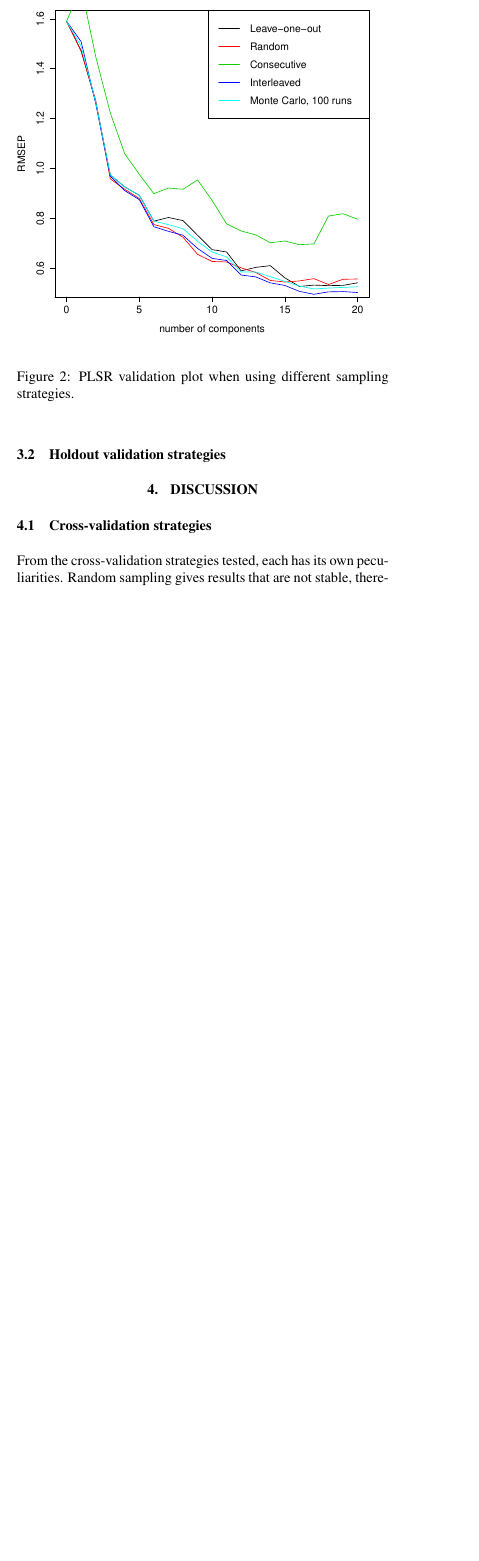
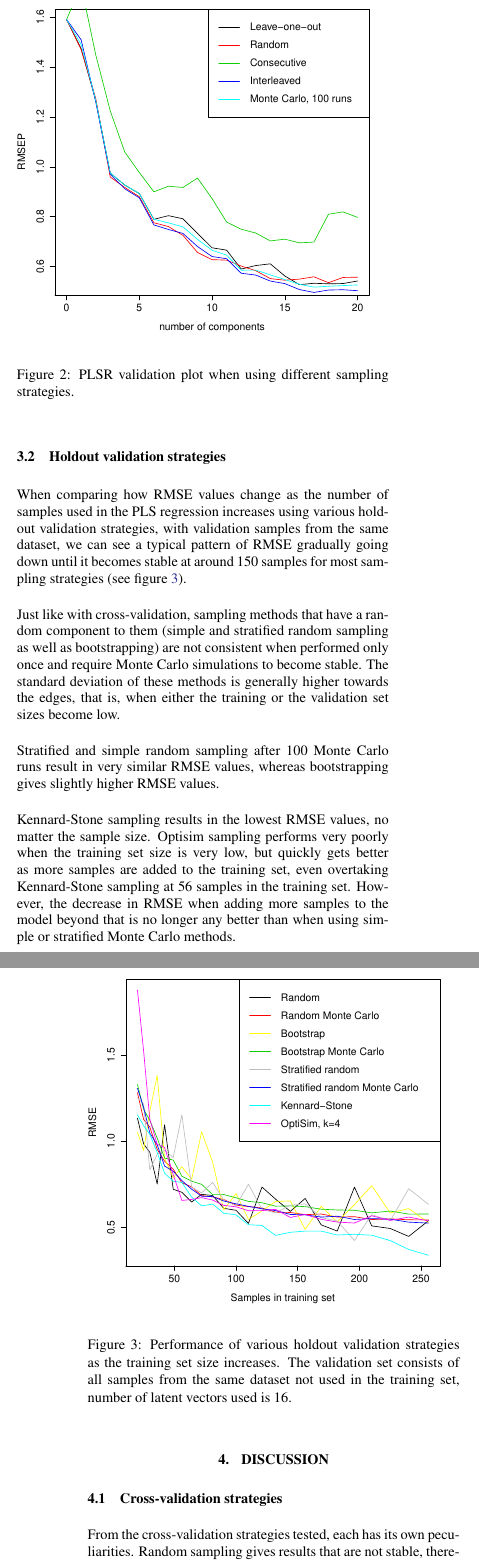
Before and after one commit to GreatEmerald/AEO-validation-paper, a LaTeX document (paper/AEO-paper.tex): part of one column of page 2 of 3 before the commit and two parts of the columns of pages 2 and 3 of 3 after it, the two joined at a grey line, cut so that both start at the same text, the shorter picture padded with empty space. Compiled offline with pdfLaTeX.

Commit message:
Add results for holdout validation for Netherlands at 16 components

```diff
--- a/paper/AEO-paper.tex
+++ b/paper/AEO-paper.tex
@@ -112,7 +112,21 @@ Given the cross-validation results, holdout validation analysis was first done u
 
 \subsection{Holdout validation strategies}\label{sec:Holdout validation strategies 2}
 
+When comparing how RMSE values change as the number of samples used in the PLS regression increases using various holdout validation strategies, with validation samples from the same dataset, we can see a typical pattern of RMSE gradually going down until it becomes stable at around 150 samples for most sampling strategies (see figure \ref{fig:rmse-nl-16}).
 
+Just like with cross-validation, sampling methods that have a random component to them (simple and stratified random sampling as well as bootstrapping) are not consistent when performed only once and require Monte Carlo simulations to become stable. The standard deviation of these methods is generally higher towards the edges, that is, when either the training or the validation set sizes become low.
+
+Stratified and simple random sampling after 100 Monte Carlo runs result in very similar RMSE values, whereas bootstrapping gives slightly higher RMSE values.
+
+Kennard-Stone sampling results in the lowest RMSE values, no matter the sample size. Optisim sampling performs very poorly when the training set size is very low, but quickly gets better as more samples are added to the training set, even overtaking Kennard-Stone sampling at 56 samples in the training set. However, the decrease in RMSE when adding more samples to the model beyond that is no longer any better than when using simple or stratified Monte Carlo methods.
+
+\begin{figure}[ht!]
+\includegraphics[width=1.0\columnwidth]{../script/output/rmse-nl-16.pdf}
+\begin{center}
+    \caption{Performance of various holdout validation strategies as the training set size increases. The validation set consists of all samples from the same dataset not used in the training set, number of latent vectors used is 16.}
+    \label{fig:rmse-nl-16}
+\end{center}
+\end{figure}
 
 \section{DISCUSSION}\label{sec:DISCUSSION}
 
@@ -125,6 +139,14 @@ Leave-one-out cross-validation result itself is deterministic, however, it requi
 Interleaved sampling in this case gave good results, was fast and deterministic, however, it depends on the way the dataset is organised. Often times datasets are ordered by how the samples were taken, for instance, by starting collecting samples at one end of an area and finishing at the other. However, if every or nearly every other sample was taken from an area with different properties, then the subsets of interleaved samples will no longer be representative of one another and result in unusually high RMSE values. Therefore choosing interleaved sampling with no \textit{a priori} knowledge of how the dataset was made is risky and may lead to an incorrect choice of latent vectors to use.
 
 That is what happened in this case with consecutive sampling. If there is a gradient or a jump in values in the dataset due to physical properties at one end of an area being different from the other end of it, consecutive sampling will produce subsets that are not representative of one another.
+
+\subsection{Holdout validation strategies}\label{sec:Holdout validation strategies 3}
+
+From the holdout validation strategies tested, Kennard-Stone sampling performed the best in all cases. This is due to the Kennard-Stone algorithm selecting samples of highest difference from the dataset first. Since those samples have the largest variation, they also hold most of the information about the data collected, and the rest of the samples (which are less extreme) are used for validation, thus resulting in a consistently lower RMSE. However, calculating the differences between each of the samples takes a lot of time and computing power.
+
+Stratified random sampling generally performed the same as simple random sampling. This is likely to be due to the rather simplistic method of stratifying chosen. If there was data about the soil type that each spectrum represented, and it was used to divide the dataset into strata, then the performance between simple and stratified sampling might have been different.
+
+Bootstrap sampling performed worse than random sampling without replacement, since samples were duplicated. This acts opposite of the Kennard-Stone method, with more redundant data going into the training set, and the model overfitting those samples, compared to the remaining ones (that were used for validation).
 
 {%\footnotesize
 	\begin{spacing}{0.9}% tune the size by altering the parameter
```
Also changed, not shown: paper/AEO-paper.tex (2 more changed lines).
